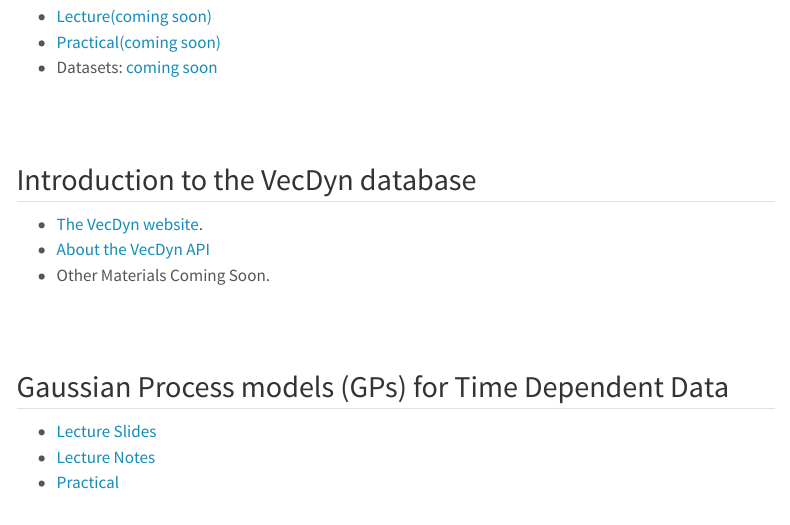
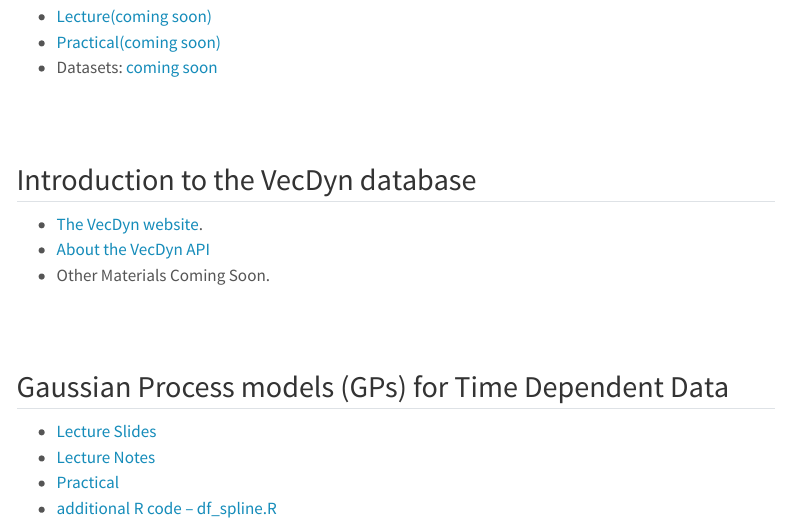
Before and after one commit to VectorByteOrg/vectorbyte-training2024, a Quarto document (materials_temp.qmd): the page in a window 1100 px wide, from 1640 px down. Rendered offline with R 4.5, knitr and Pandoc in place of Quarto, with nearby package versions; menus at the side of the page are left out.

Commit message:
added link to R code for GP covars

```diff
--- a/materials_temp.qmd
+++ b/materials_temp.qmd
@@ -81,5 +81,6 @@
 -   [Lecture Slides](GP.qmd)
 -   [Lecture Notes](GP_Notes.qmd)
 -   [Practical](GP_Practical.qmd)
+-   [additional R code -- df_spline.R](code/df_spline.R)
 
 <br> <br>
```
Also changed, not shown: docs/code/df_spline.R (added), docs/search.json, 10 other files.
